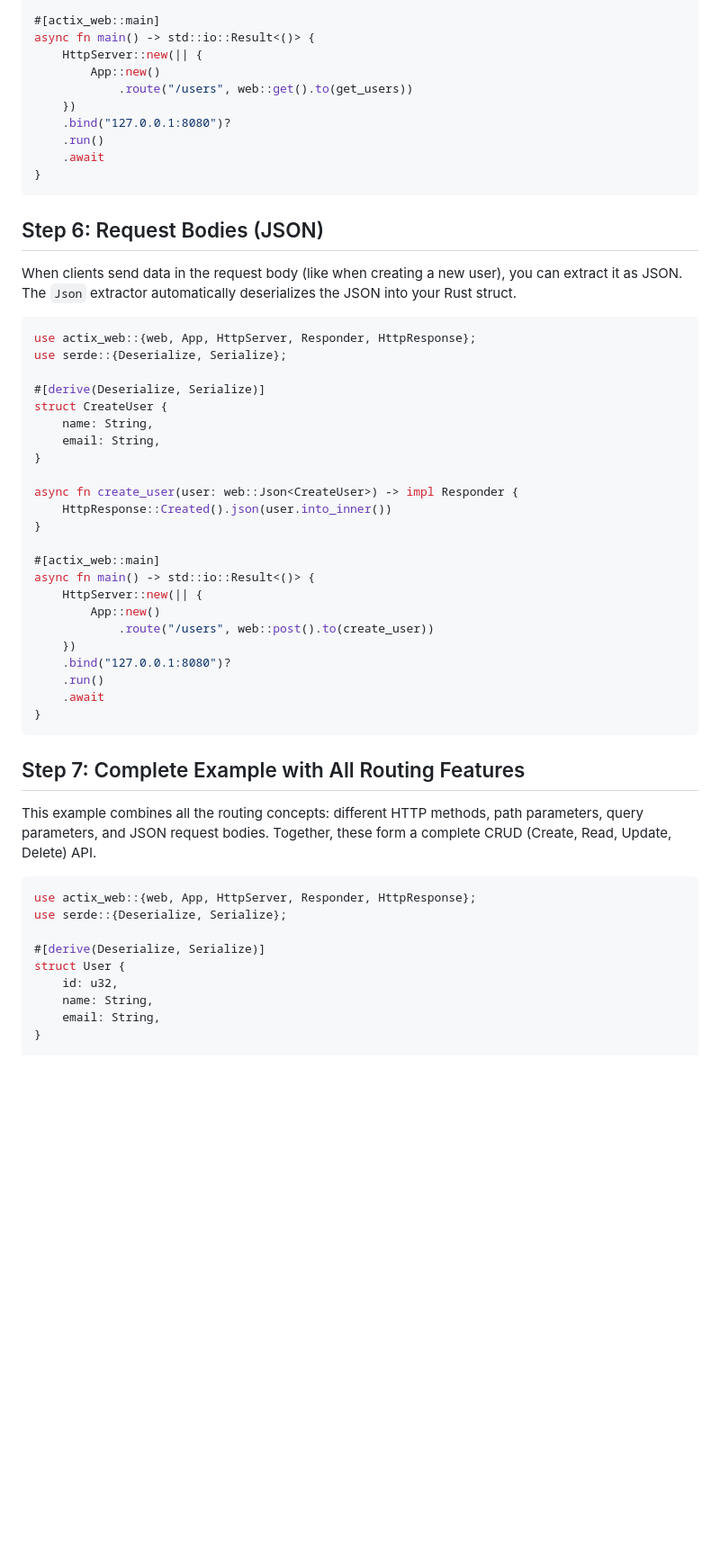
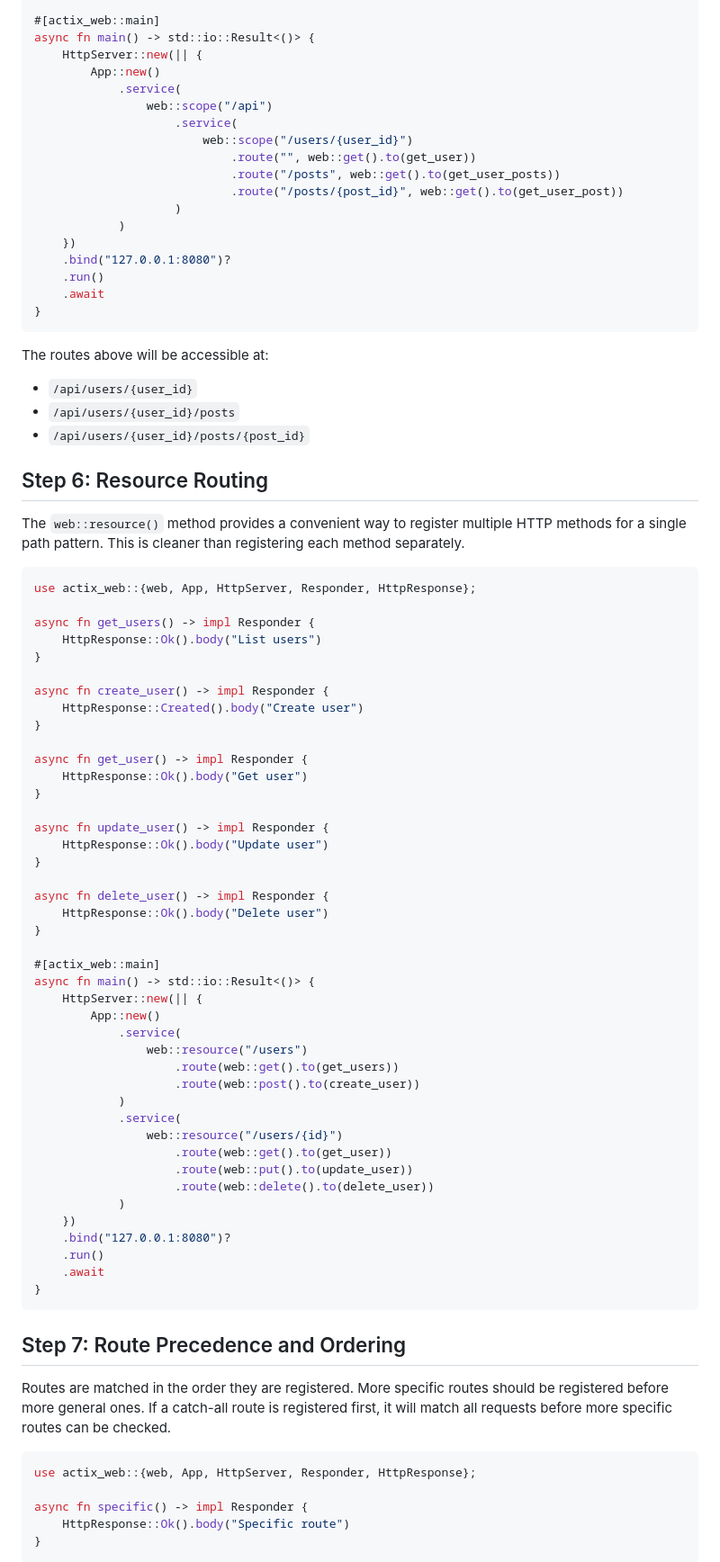
Before and after one commit to JamalLyons/actix-web-tutorial, a Markdown page: chapters/02-routing.md, the part around one of its changes. Shown at 90% size. Drawn GitHub-style; blank space fills up the shorter version.

````diff
--- a/chapters/02-routing.md
+++ b/chapters/02-routing.md
@@ -144,7 +174,15 @@ async fn get_users(query: web::Query<Pagination>) -> impl Responder {
 async fn main() -> std::io::Result<()> {
     HttpServer::new(|| {
         App::new()
-            .route("/users", web::get().to(get_users))
+            .service(
+                web::scope("/api")
+                    .service(
+                        web::scope("/users/{user_id}")
+                            .route("", web::get().to(get_user))
+                            .route("/posts", web::get().to(get_user_posts))
+                            .route("/posts/{post_id}", web::get().to(get_user_post))
+                    )
+            )
     })
     .bind("127.0.0.1:8080")?
     .run()
@@ -152,29 +190,53 @@ async fn main() -> std::io::Result<()> {
 }
 ```
 
-## Step 6: Request Bodies (JSON)
+The routes above will be accessible at:
+- `/api/users/{user_id}`
+- `/api/users/{user_id}/posts`
+- `/api/users/{user_id}/posts/{post_id}`
 
-When clients send data in the request body (like when creating a new user), you can extract it as JSON. The `Json` extractor automatically deserializes the JSON into your Rust struct.
+## Step 6: Resource Routing
+
+The `web::resource()` method provides a convenient way to register multiple HTTP methods for a single path pattern. This is cleaner than registering each method separately.
 
 ```rust
 use actix_web::{web, App, HttpServer, Responder, HttpResponse};
-use serde::{Deserialize, Serialize};
 
-#[derive(Deserialize, Serialize)]
-struct CreateUser {
-    name: String,
-    email: String,
+async fn get_users() -> impl Responder {
+    HttpResponse::Ok().body("List users")
 }
 
-async fn create_user(user: web::Json<CreateUser>) -> impl Responder {
-    HttpResponse::Created().json(user.into_inner())
+async fn create_user() -> impl Responder {
+    HttpResponse::Created().body("Create user")
+}
+
+async fn get_user() -> impl Responder {
+    HttpResponse::Ok().body("Get user")
+}
+
+async fn update_user() -> impl Responder {
+    HttpResponse::Ok().body("Update user")
+}
+
+async fn delete_user() -> impl Responder {
+    HttpResponse::Ok().body("Delete user")
 }
 
 #[actix_web::main]
 async fn main() -> std::io::Result<()> {
     HttpServer::new(|| {
         App::new()
-            .route("/users", web::post().to(create_user))
+            .service(
+                web::resource("/users")
+                    .route(web::get().to(get_users))
+                    .route(web::post().to(create_user))
+            )
+            .service(
+                web::resource("/users/{id}")
+                    .route(web::get().to(get_user))
+                    .route(web::put().to(update_user))
+                    .route(web::delete().to(delete_user))
+            )
     })
     .bind("127.0.0.1:8080")?
     .run()
@@ -182,18 +244,14 @@ async fn main() -> std::io::Result<()> {
 }
 ```
 
-## Step 7: Complete Example with All Routing Features
+## Step 7: Route Precedence and Ordering
 
-This example combines all the routing concepts: different HTTP methods, path parameters, query parameters, and JSON request bodies. Together, these form a complete CRUD (Create, Read, Update, Delete) API.
+Routes are matched in the order they are registered. More specific routes should be registered before more general ones. If a catch-all route is registered first, it will match all requests before more specific routes can be checked.
 
 ```rust
 use actix_web::{web, App, HttpServer, Responder, HttpResponse};
-use serde::{Deserialize, Serialize};
 
-#[derive(Deserialize, Serialize)]
-struct User {
-    id: u32,
-    name: String,
-    email: String,
+async fn specific() -> impl Responder {
+    HttpResponse::Ok().body("Specific route")
 }
 
````
Also changed, not shown: other parts of chapters/02-routing.md (+273 -127 lines).
